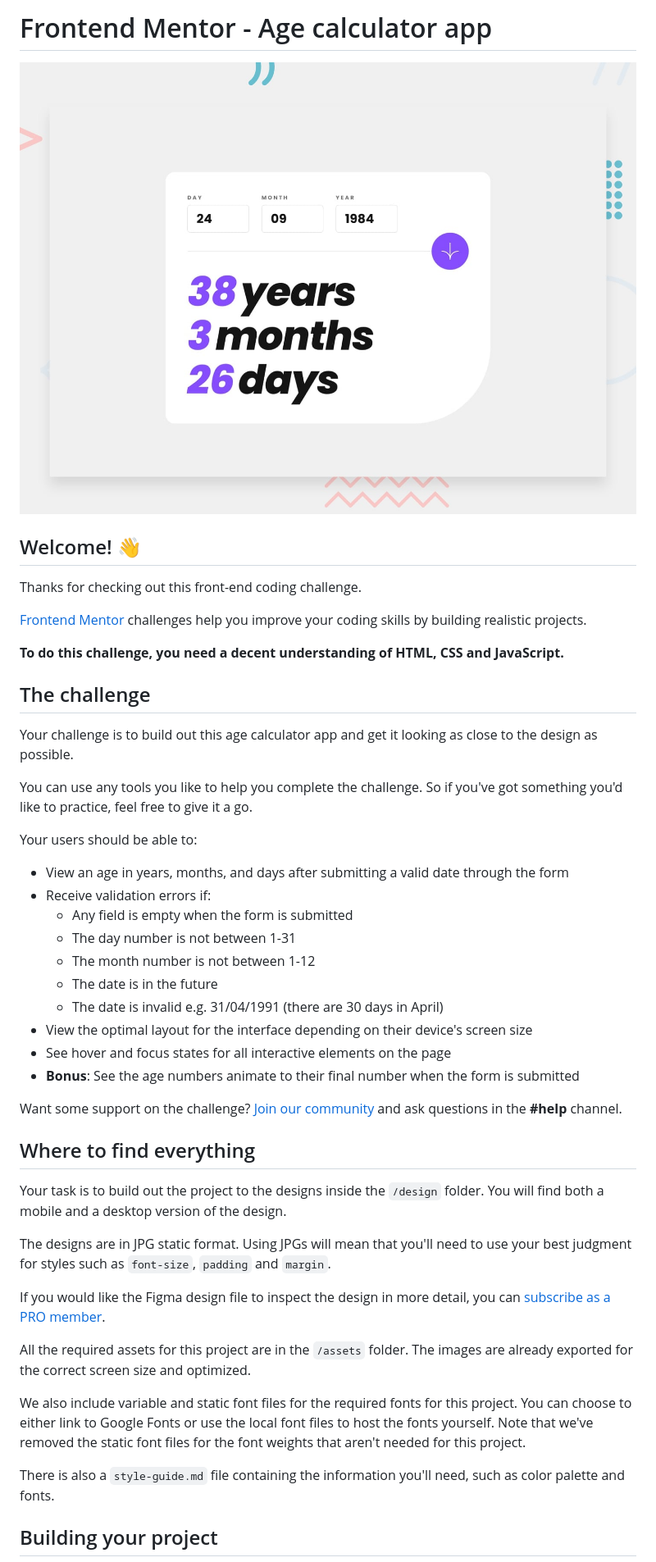
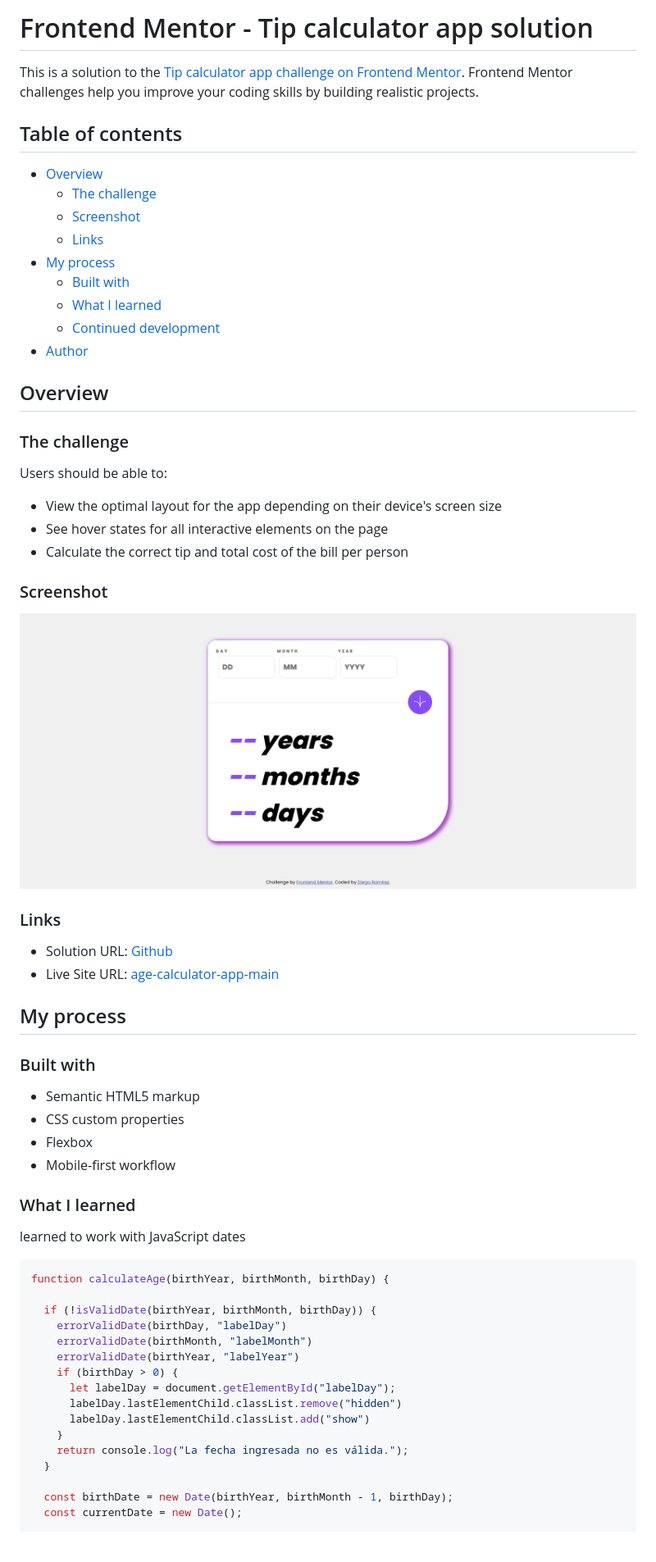
Before and after one commit to Diego2Drm/age-calculator-app-main, a Markdown page: README.md, the part around the change printed below. Shown: that part at 82% size. GitHub-like rendering; pictures changed too: src/assets/screenshot.png (added); blank space fills up the shorter version.

````diff
--- a/README.md
+++ b/README.md
@@ -1,49 +1,66 @@
-# Frontend Mentor - Age calculator app
+# Frontend Mentor - Tip calculator app solution
 
-![Design preview for the Age calculator app coding challenge](preview.jpg)
+This is a solution to the [Tip calculator app challenge on Frontend Mentor](https://www.frontendmentor.io/challenges/tip-calculator-app-ugJNGbJUX). Frontend Mentor challenges help you improve your coding skills by building realistic projects.
 
-## Welcome! 👋
+## Table of contents
 
-Thanks for checking out this front-end coding challenge.
+- [Overview](#overview)
+  - [The challenge](#the-challenge)
+  - [Screenshot](#screenshot)
+  - [Links](#links)
+- [My process](#my-process)
+  - [Built with](#built-with)
+  - [What I learned](#what-i-learned)
+  - [Continued development](#continued-development)
+- [Author](#author)
 
-[Frontend Mentor](https://www.frontendmentor.io) challenges help you improve your coding skills by building realistic projects.
+## Overview
 
-**To do this challenge, you need a decent understanding of HTML, CSS and JavaScript.**
+### The challenge
 
-## The challenge
+Users should be able to:
 
-Your challenge is to build out this age calculator app and get it looking as close to the design as possible.
+- View the optimal layout for the app depending on their device's screen size
+- See hover states for all interactive elements on the page
+- Calculate the correct tip and total cost of the bill per person
 
-You can use any tools you like to help you complete the challenge. So if you've got something you'd like to practice, feel free to give it a go.
+### Screenshot
 
-Your users should be able to:
+![](./src/assets/screenshot.png)
 
-- View an age in years, months, and days after submitting a valid date through the form
-- Receive validation errors if:
-  - Any field is empty when the form is submitted
-  - The day number is not between 1-31
-  - The month number is not between 1-12
-  - The date is in the future
-  - The date is invalid e.g. 31/04/1991 (there are 30 days in April)
-- View the optimal layout for the interface depending on their device's screen size
-- See hover and focus states for all interactive elements on the page
-- **Bonus**: See the age numbers animate to their final number when the form is submitted
+### Links
 
-Want some support on the challenge? [Join our community](https://www.frontendmentor.io/community) and ask questions in the **#help** channel.
+- Solution URL: [Github](https://github.com/Diego2Drm/age-calculator-app-main)
+- Live Site URL: [age-calculator-app-main](https://diego2drm.github.io/age-calculator-app-main/)
 
-## Where to find everything
+## My process
 
-Your task is to build out the project to the designs inside the `/design` folder. You will find both a mobile and a desktop version of the design.
+### Built with
 
-The designs are in JPG static format. Using JPGs will mean that you'll need to use your best judgment for styles such as `font-size`, `padding` and `margin`.
+- Semantic HTML5 markup
+- CSS custom properties
+- Flexbox
+- Mobile-first workflow
 
-If you would like the Figma design file to inspect the design in more detail, you can [subscribe as a PRO member](https://www.frontendmentor.io/pro).
+### What I learned
 
-All the required assets for this project are in the `/assets` folder. The images are already exported for the correct screen size and optimized.
+learned to work with JavaScript dates
 
-We also include variable and static font files for the required fonts for this project. You can choose to either link to Google Fonts or use the local font files to host the fonts yourself. Note that we've removed the static font files for the font weights that aren't needed for this project.
+``` js
+function calculateAge(birthYear, birthMonth, birthDay) {
 
-There is also a `style-guide.md` file containing the information you'll need, such as color palette and fonts.
+  if (!isValidDate(birthYear, birthMonth, birthDay)) {
+    errorValidDate(birthDay, "labelDay")
+    errorValidDate(birthMonth, "labelMonth")
+    errorValidDate(birthYear, "labelYear")
+    if (birthDay > 0) {
+      let labelDay = document.getElementById("labelDay");
+      labelDay.lastElementChild.classList.remove("hidden")
+      labelDay.lastElementChild.classList.add("show")
+    }
+    return console.log("La fecha ingresada no es válida.");
+  }
 
-## Building your project
+  const birthDate = new Date(birthYear, birthMonth - 1, birthDay);
+  const currentDate = new Date();
 
````
Also changed, not shown: other parts of README.md (+26 -45 lines), README-template.md (deleted, +0 -119 lines).
